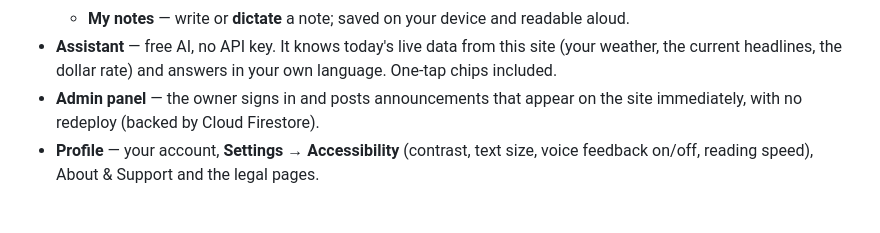
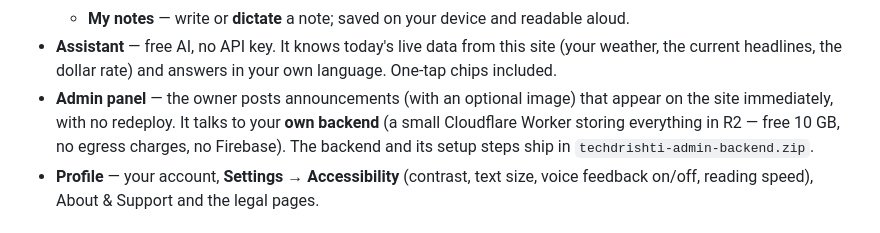
Before and after one commit to shrigovind8090-web/tech-drishti, a Markdown page: README.md, the part around the change. GitHub-like rendering.

Commit message:
Document the self-hosted admin backend

```diff
--- a/README.md
+++ b/README.md
@@ -24,8 +24,10 @@ at the top of every inner screen. Profile and Settings open from the avatar butt
   - **My notes** — write or **dictate** a note; saved on your device and readable aloud.
 - **Assistant** — free AI, no API key. It knows today's live data from this site (your weather, the
   current headlines, the dollar rate) and answers in your own language. One-tap chips included.
-- **Admin panel** — the owner signs in and posts announcements that appear on the site
-  immediately, with no redeploy (backed by Cloud Firestore).
+- **Admin panel** — the owner posts announcements (with an optional image) that appear on the
+  site immediately, with no redeploy. It talks to your **own backend** (a small Cloudflare
+  Worker storing everything in R2 — free 10 GB, no egress charges, no Firebase).
+  The backend and its setup steps ship in `techdrishti-admin-backend.zip`.
 - **Profile** — your account, **Settings → Accessibility** (contrast, text size, voice feedback on/off,
   reading speed), About & Support and the legal pages.
 
```
